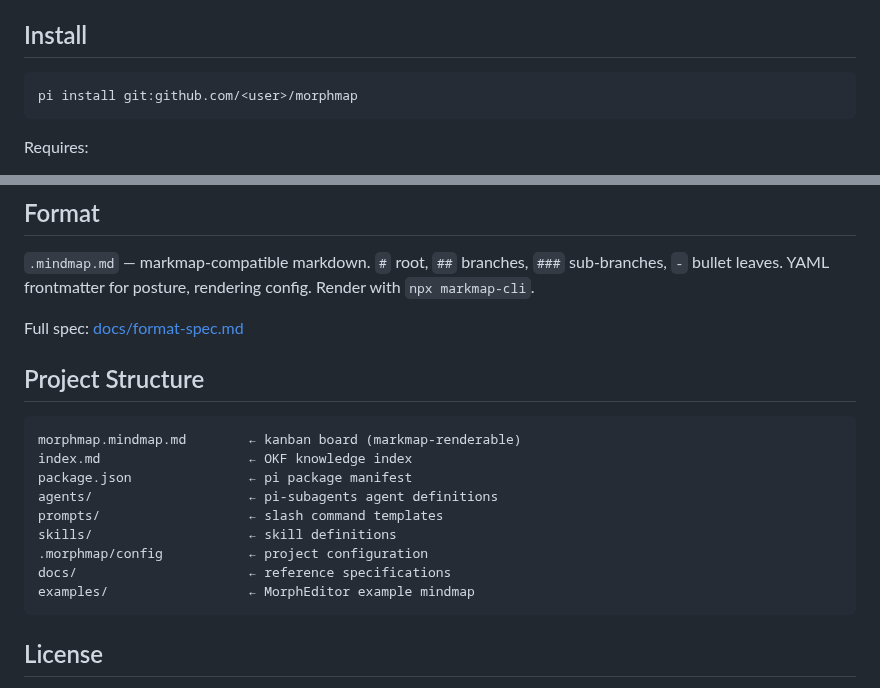
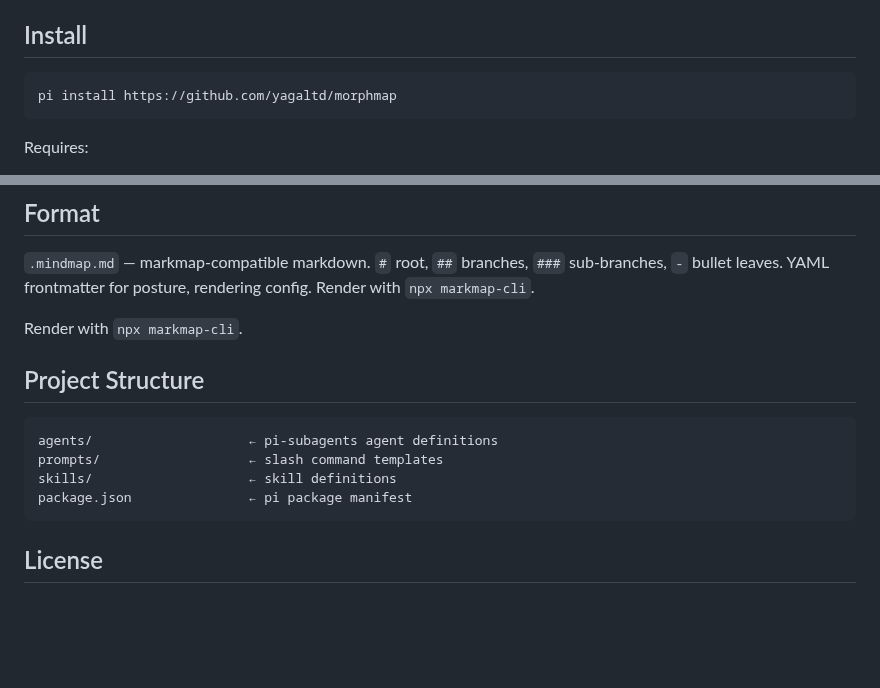
Before and after one commit to yagaltd/morphmap, a Markdown page: README.md, 2 parts joined by grey strips. Drawn GitHub-style; blank space fills up the shorter version.

Commit message:
docs: fix install URL, add context-mode link, clean structure

````diff
--- a/README.md
+++ b/README.md
@@ -9,7 +9,7 @@ AI-native project management for [pi](https://github.com/earendil-works/pi-codin
 ## Install
 
 ```bash
-pi install git:github.com/<user>/morphmap
+pi install https://github.com/yagaltd/morphmap
 ```
 
 Requires:
@@ -93,20 +93,15 @@ All decisions logged. Status always current. Context managed by pi auto-compacti
 
 `.mindmap.md` — markmap-compatible markdown. `#` root, `##` branches, `###` sub-branches, `-` bullet leaves. YAML frontmatter for posture, rendering config. Render with `npx markmap-cli`.
 
-Full spec: [docs/format-spec.md](docs/format-spec.md)
+Render with `npx markmap-cli`.
 
 ## Project Structure
 
 ```
-morphmap.mindmap.md        ← kanban board (markmap-renderable)
-index.md                   ← OKF knowledge index
-package.json               ← pi package manifest
 agents/                    ← pi-subagents agent definitions
 prompts/                   ← slash command templates
 skills/                    ← skill definitions
-.morphmap/config           ← project configuration
-docs/                      ← reference specifications
-examples/                  ← MorphEditor example mindmap
+package.json               ← pi package manifest
 ```
 
 ## License
````
Also changed, not shown: other parts of README.md (+1 -1 lines).
